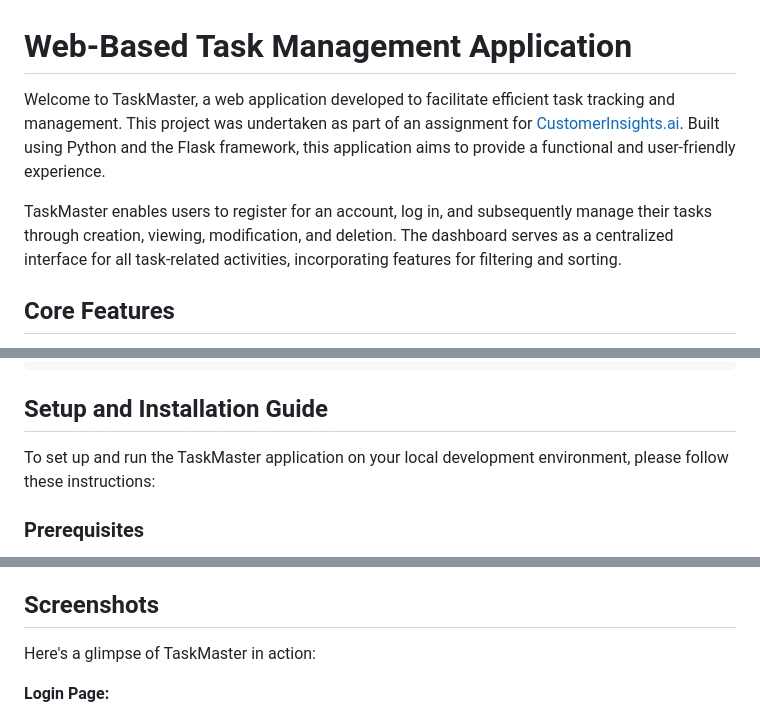
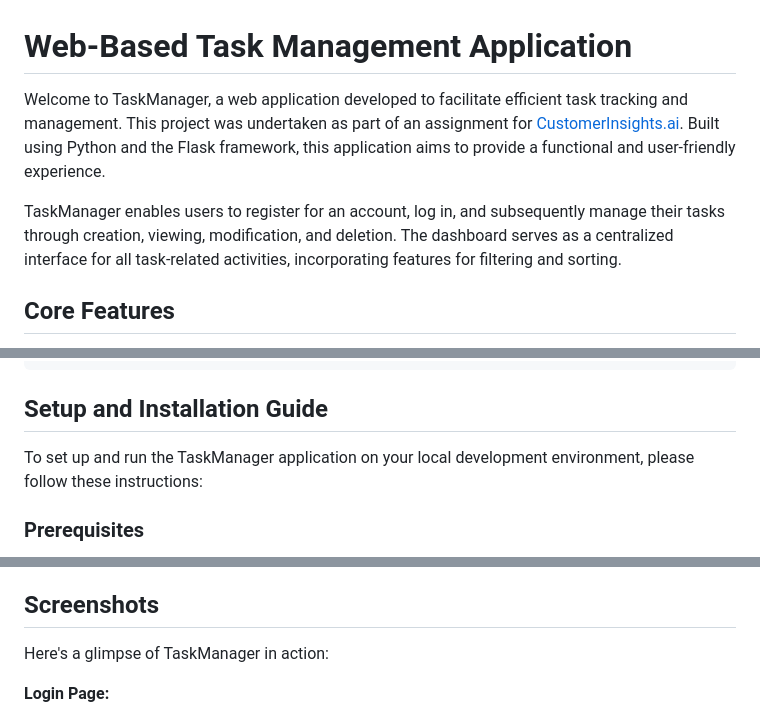
Before and after one commit to Darsi-Purnima/task_manager_app_CIAI, a Markdown page: readme.md, 3 parts joined by grey strips. Rendered like a GitHub page.

```diff
--- a/readme.md
+++ b/readme.md
@@ -1,8 +1,8 @@
 # Web-Based Task Management Application
 
-Welcome to TaskMaster, a web application developed to facilitate efficient task tracking and management. This project was undertaken as part of an assignment for [CustomerInsights.ai](https://www.customerinsights.ai/). Built using Python and the Flask framework, this application aims to provide a functional and user-friendly experience.
+Welcome to TaskManager, a web application developed to facilitate efficient task tracking and management. This project was undertaken as part of an assignment for [CustomerInsights.ai](https://www.customerinsights.ai/). Built using Python and the Flask framework, this application aims to provide a functional and user-friendly experience.
 
-TaskMaster enables users to register for an account, log in, and subsequently manage their tasks through creation, viewing, modification, and deletion. The dashboard serves as a centralized interface for all task-related activities, incorporating features for filtering and sorting.
+TaskManager enables users to register for an account, log in, and subsequently manage their tasks through creation, viewing, modification, and deletion. The dashboard serves as a centralized interface for all task-related activities, incorporating features for filtering and sorting.
 
 ## Core Features
 
@@ -51,7 +51,7 @@ The application's file and directory organization is as follows:
 
 ## Setup and Installation Guide
 
-To set up and run the TaskMaster application on your local development environment, please follow these instructions:
+To set up and run the TaskManager application on your local development environment, please follow these instructions:
 
 ### Prerequisites
 
@@ -147,7 +147,7 @@ To set up and run the TaskMaster application on your local development environme
 
 ## Screenshots
 
-Here's a glimpse of TaskMaster in action:
+Here's a glimpse of TaskManager in action:
 
 **Login Page:**
 ![Login Page](output%20images/login_page.png)
```
Also changed, not shown: other parts of readme.md (+1 -1 lines).
